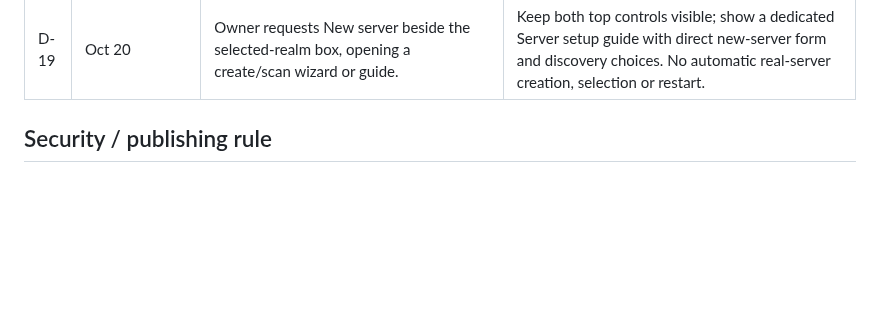
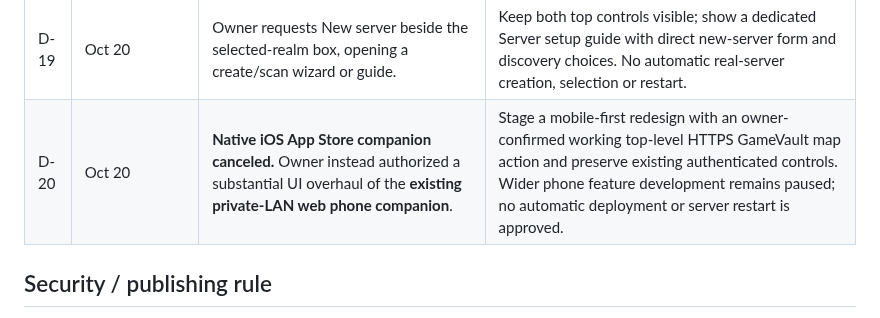
Before and after one commit to Systemkill90/XHL-Enshrouded-Launcher, a Markdown page: docs/project/DECISIONS.md, the part around the change. Rendered like a GitHub page; blank space fills up the shorter version.

Commit message:
docs(decisions): cancel native iOS effort, authorize current web phone UI refresh

```diff
--- a/docs/project/DECISIONS.md
+++ b/docs/project/DECISIONS.md
@@ -23,6 +23,7 @@
 | D-17 | Oct 20 | Owner authorized one server and launcher restart; it was completed and query-confirmed. | That one-time server restart is consumed. Subsequent sizing/unit corrections were launcher-only updates; no automatic repeat server restart. |
 | D-18 | Oct 20 | Owner requests minimum window sizing, uncovered View players and proper megabytes. | Native minimum protects 1100 × 900 CSS content with DPI/zoom adjustment; actions and metrics use separate rows. Display decimal MB with actual conversion, and label unchanged binary safety limits MiB. |
 | D-19 | Oct 20 | Owner requests New server beside the selected-realm box, opening a create/scan wizard or guide. | Keep both top controls visible; show a dedicated Server setup guide with direct new-server form and discovery choices. No automatic real-server creation, selection or restart. |
+| D-20 | Oct 20 | **Native iOS App Store companion canceled.** Owner instead authorized a substantial UI overhaul of the **existing private-LAN web phone companion**. | Stage a mobile-first redesign with an owner-confirmed working top-level HTTPS GameVault map action and preserve existing authenticated controls. Wider phone feature development remains paused; no automatic deployment or server restart is approved. |
 
 ## Security / publishing rule
 
```
